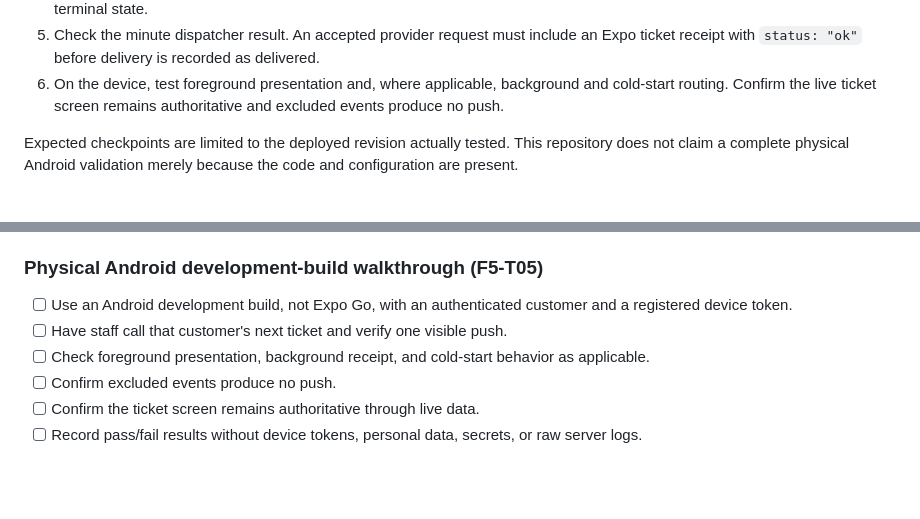
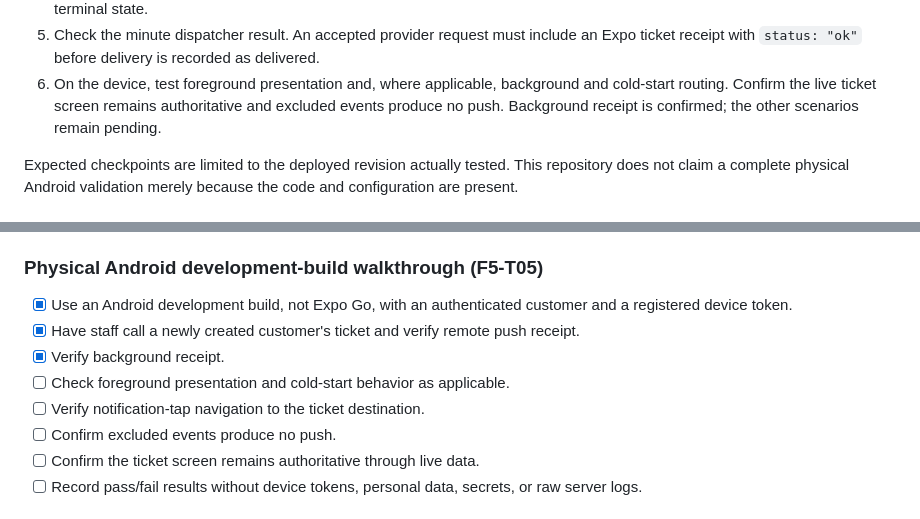
Before and after one commit to EsLechu19/Turnify, a Markdown page: docs/operations/called-ticket-push.md, 2 parts joined by grey strips. Drawn GitHub-style; blank space fills up the shorter version.

```diff
--- a/docs/operations/called-ticket-push.md
+++ b/docs/operations/called-ticket-push.md
@@ -146,7 +165,8 @@ build for the following walkthrough.
    delivered.
 6. On the device, test foreground presentation and, where applicable,
    background and cold-start routing. Confirm the live ticket screen remains
-   authoritative and excluded events produce no push.
+   authoritative and excluded events produce no push. Background receipt is
+   confirmed; the other scenarios remain pending.
 
 Expected checkpoints are limited to the deployed revision actually tested. This
 repository does not claim a complete physical Android validation merely because
@@ -200,11 +220,13 @@ the code and configuration are present.
 
 ### Physical Android development-build walkthrough (F5-T05)
 
-- [ ] Use an Android development build, not Expo Go, with an authenticated
+- [x] Use an Android development build, not Expo Go, with an authenticated
   customer and a registered device token.
-- [ ] Have staff call that customer's next ticket and verify one visible push.
-- [ ] Check foreground presentation, background receipt, and cold-start
-  behavior as applicable.
+- [x] Have staff call a newly created customer's ticket and verify remote push
+  receipt.
+- [x] Verify background receipt.
+- [ ] Check foreground presentation and cold-start behavior as applicable.
+- [ ] Verify notification-tap navigation to the ticket destination.
 - [ ] Confirm excluded events produce no push.
 - [ ] Confirm the ticket screen remains authoritative through live data.
 - [ ] Record pass/fail results without device tokens, personal data, secrets,
```
Also changed, not shown: other parts of docs/operations/called-ticket-push.md (+36 -19 lines), odd/tasks/turnify-fase-5-push-no-show.md (+8 -7 lines).
